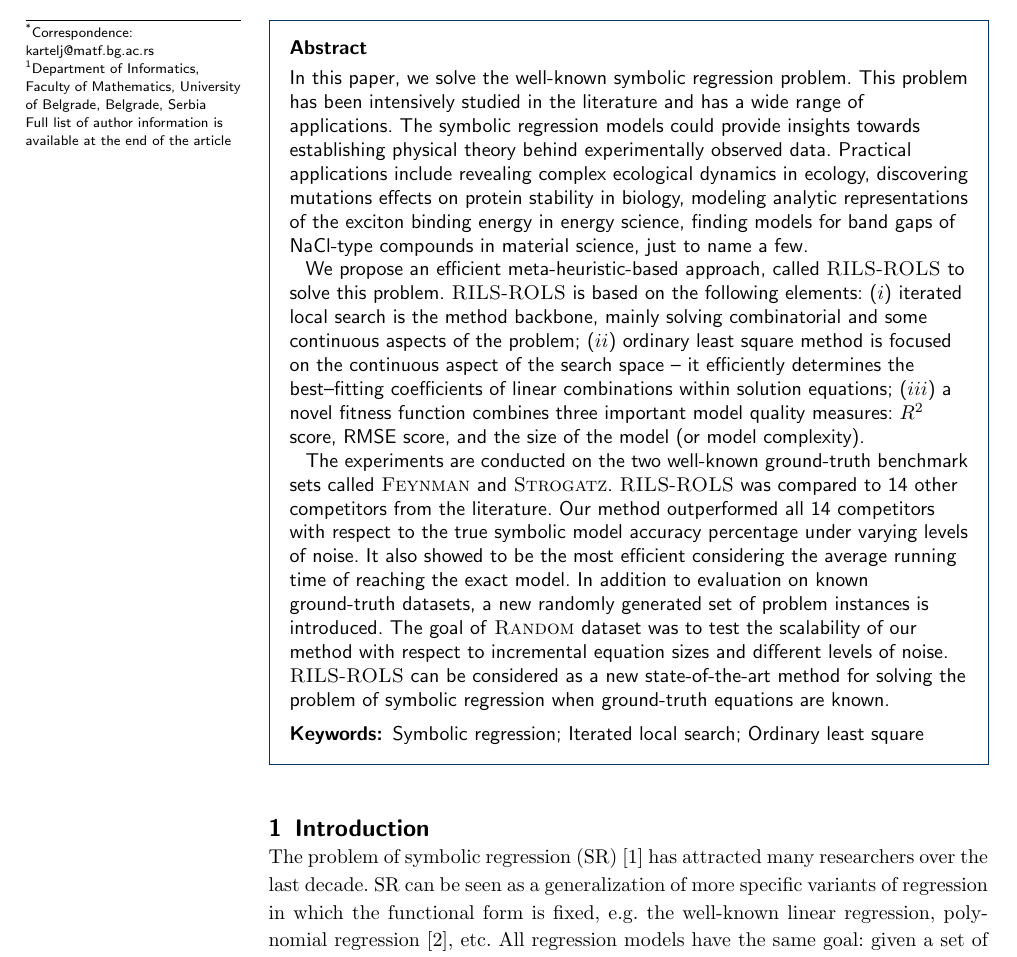
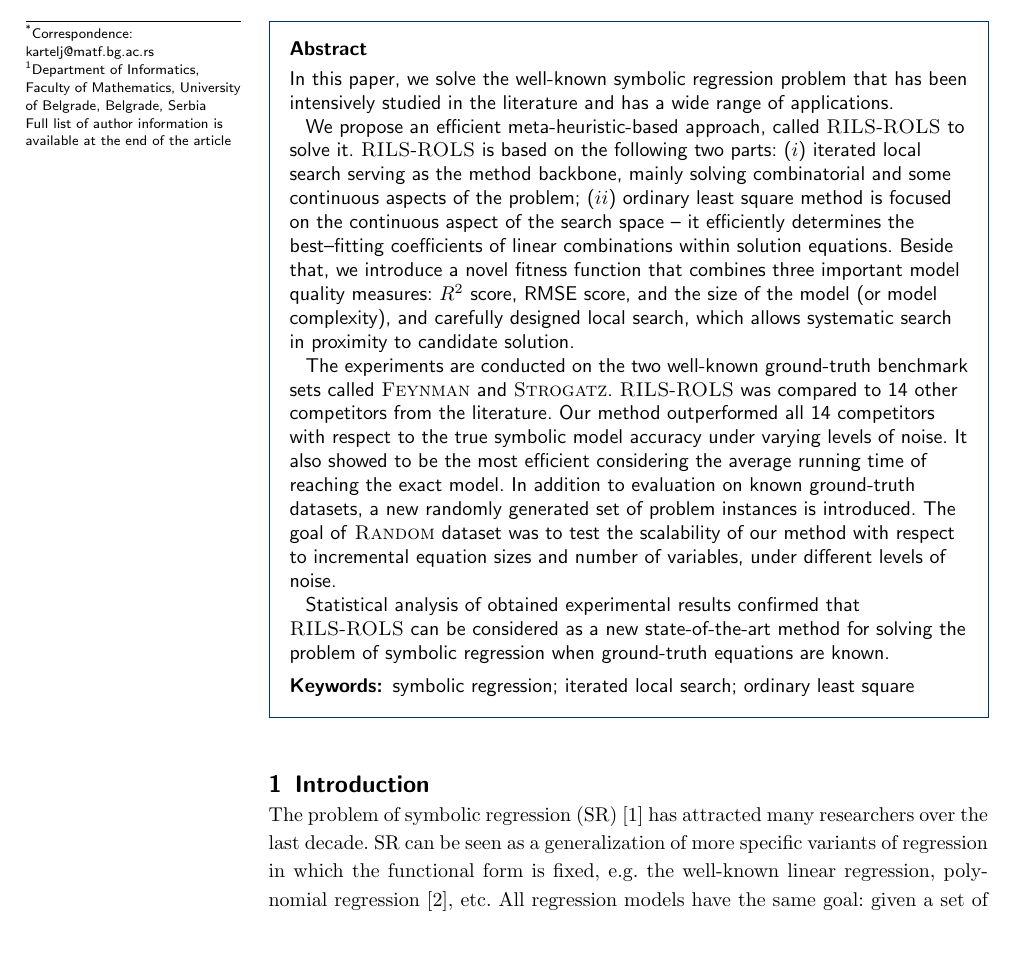
Before and after one commit to kartelj/rils-rols, a LaTeX document (paper_resources/doc/bmc_jbd/bmc_jbd.tex): part of page 1 of 29, cut so that both start at the same text. Compiled offline with pdfLaTeX.

Commit message:
Abstract revision.

```diff
--- a/paper_resources/doc/bmc_jbd/bmc_jbd.tex
+++ b/paper_resources/doc/bmc_jbd/bmc_jbd.tex
@@ -211,13 +211,17 @@
 \begin{abstractbox}
 
 \begin{abstract} % abstract
-In this paper, we solve the well-known symbolic regression problem. This problem has been intensively studied in the literature and has a wide range of applications. The symbolic regression models could provide insights towards establishing physical theory behind experimentally observed data. Practical applications include revealing complex ecological dynamics in ecology, discovering mutations effects on protein stability in biology, modeling analytic representations of the exciton binding energy in energy science, finding models for band gaps of NaCl-type compounds
-in material science, just to name a few.
+In this paper, we solve the well-known symbolic regression problem that has been intensively studied in the literature and has a wide range of applications.
+% ACA: ove recenice vise prilice uvodu, tamo svakako i postoji, da ne bude preglomazan abstrakt
+%The symbolic regression models could provide insights towards establishing physical theory behind experimentally observed data.
+%Practical applications include revealing complex ecological dynamics in ecology, discovering mutations effects on protein stability in biology, modeling analytic representations of the exciton binding energy in energy science, finding models for band gaps of NaCl-type compounds in material science, just to name a few.
 
-We propose an efficient meta-heuristic-based approach, called \textsc{RILS}-\textsc{ROLS} to solve this problem. \textsc{RILS}-\textsc{ROLS} is based on the following elements: ($i$) iterated local search is the method backbone, mainly solving combinatorial and some continuous aspects of the problem; ($ii$) ordinary least square method is focused on the continuous aspect of the search space -- it efficiently determines the best--fitting coefficients of linear combinations within solution equations;  ($iii$) a novel fitness function combines three important model quality measures: $R^2$ score, RMSE score, and the size of the model (or model complexity).
+We propose an efficient meta-heuristic-based approach, called \textsc{RILS}-\textsc{ROLS} to solve it. \textsc{RILS}-\textsc{ROLS} is based on the following two parts: ($i$) iterated local search serving as the method backbone, mainly solving combinatorial and some continuous aspects of the problem; ($ii$) ordinary least square method is focused on the continuous aspect of the search space -- it efficiently determines the best--fitting coefficients of linear combinations within solution equations. Beside that, we introduce a novel fitness function that combines three important model quality measures: $R^2$ score, RMSE score, and the size of the model (or model complexity), and carefully designed local search, which allows systematic search in proximity to candidate solution.
 
-The experiments are conducted on the two well-known ground-truth benchmark sets called \textsc{Feynman} and \textsc{Strogatz}. \textsc{RILS}-\textsc{ROLS} was compared to 14 other competitors from the literature. Our method outperformed all 14 competitors with respect to the true symbolic model accuracy percentage under varying levels of noise. It also showed to be the most efficient considering the average running time of reaching the exact model.
-In addition to evaluation on known ground-truth datasets, a new randomly generated set of problem instances is introduced. The goal of \textsc{Random} dataset was to test the scalability of our method with respect to incremental equation sizes and different levels of noise. \textsc{RILS}-\textsc{ROLS} can be considered as a new state-of-the-art method for solving the problem of symbolic regression when ground-truth equations are known.
+The experiments are conducted on the two well-known ground-truth benchmark sets called \textsc{Feynman} and \textsc{Strogatz}. \textsc{RILS}-\textsc{ROLS} was compared to 14 other competitors from the literature. Our method outperformed all 14 competitors with respect to the true symbolic model accuracy under varying levels of noise. It also showed to be the most efficient considering the average running time of reaching the exact model.
+In addition to evaluation on known ground-truth datasets, a new randomly generated set of problem instances is introduced. The goal of \textsc{Random} dataset was to test the scalability of our method with respect to incremental equation sizes and number of variables, under different levels of noise.
+
+Statistical analysis of obtained experimental results confirmed that \textsc{RILS}-\textsc{ROLS} can be considered as a new state-of-the-art method for solving the problem of symbolic regression when ground-truth equations are known.
 \end{abstract}
 
 %%%%%%%%%%%%%%%%%%%%%%%%%%%%%%%%%%%%%%%%%%%%%%
@@ -229,9 +233,9 @@ In addition to evaluation on known ground-truth datasets, a new randomly generat
 %%%%%%%%%%%%%%%%%%%%%%%%%%%%%%%%%%%%%%%%%%%%%%
 
 \begin{keyword}
-\kwd{Symbolic regression}
-\kwd{Iterated local search}
-\kwd{Ordinary least square}
+\kwd{symbolic regression}
+\kwd{iterated local search}
+\kwd{ordinary least square}
 \end{keyword}
 
 % MSC classifications codes, if any
```
